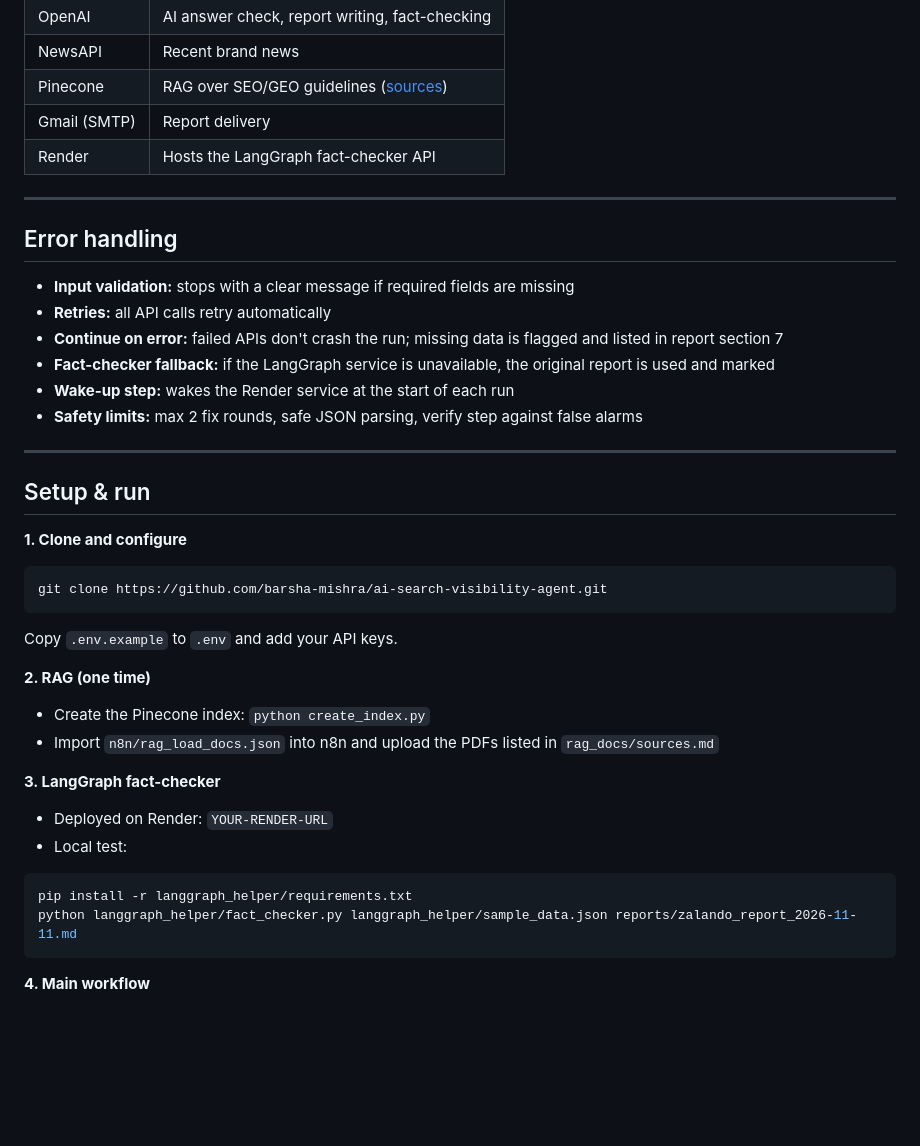
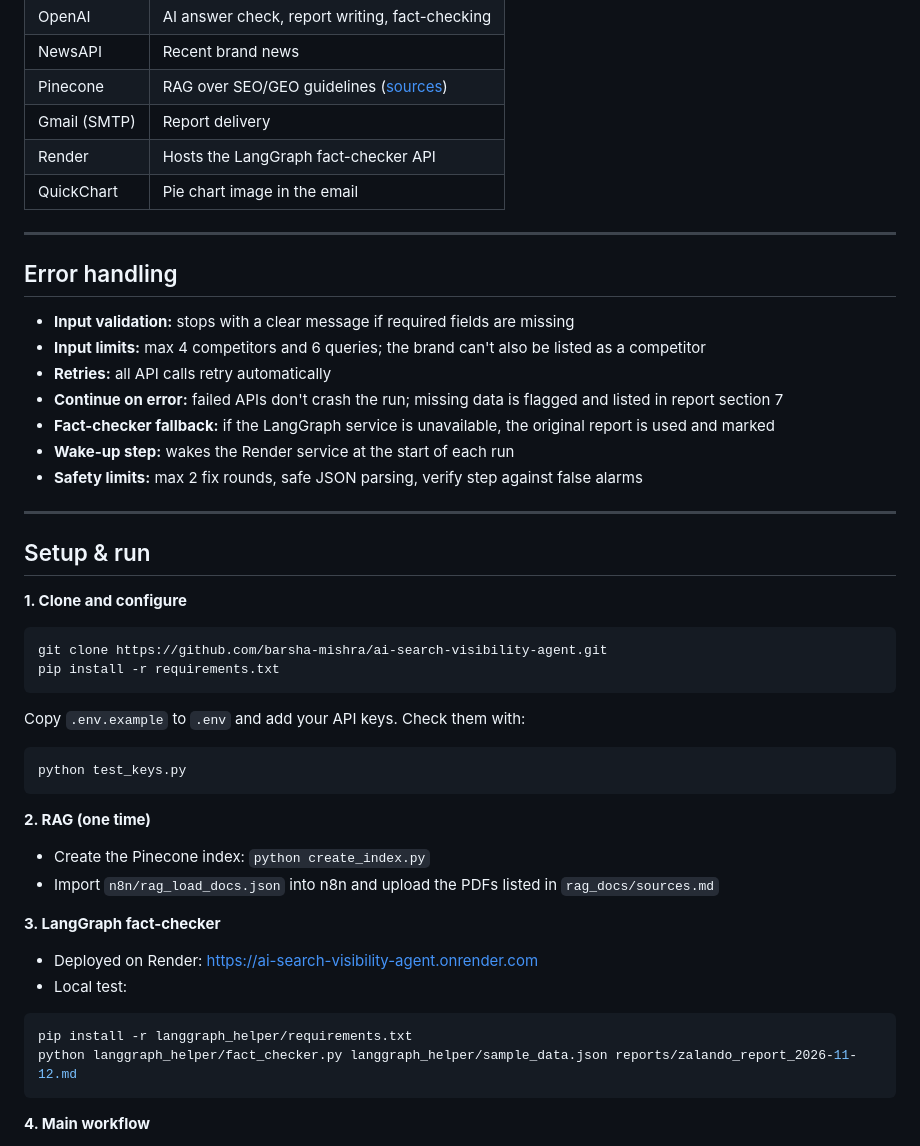
Before and after one commit to barsha-mishra/ai-search-visibility-agent, a Markdown page: README.md, the part around one of its changes. Rendered like a GitHub page; blank space fills up the shorter version.

````diff
--- a/README.md
+++ b/README.md
@@ -95,12 +98,14 @@ flowchart LR
 | Pinecone | RAG over SEO/GEO guidelines ([sources](rag_docs/sources.md)) |
 | Gmail (SMTP) | Report delivery |
 | Render | Hosts the LangGraph fact-checker API |
+| QuickChart | Pie chart image in the email |
 
 ---
 
 ## Error handling
 
 - **Input validation:** stops with a clear message if required fields are missing
+- **Input limits:** max 4 competitors and 6 queries; the brand can't also be listed as a competitor
 - **Retries:** all API calls retry automatically
 - **Continue on error:** failed APIs don't crash the run; missing data is flagged and listed in report section 7
 - **Fact-checker fallback:** if the LangGraph service is unavailable, the original report is used and marked
@@ -114,19 +119,23 @@ flowchart LR
 **1. Clone and configure**
 ```bash
 git clone https://github.com/barsha-mishra/ai-search-visibility-agent.git
+pip install -r requirements.txt
 ```
-Copy `.env.example` to `.env` and add your API keys.
+Copy `.env.example` to `.env` and add your API keys. Check them with:
+```bash
+python test_keys.py
+```
 
 **2. RAG (one time)**
 - Create the Pinecone index: `python create_index.py`
 - Import `n8n/rag_load_docs.json` into n8n and upload the PDFs listed in `rag_docs/sources.md`
 
 **3. LangGraph fact-checker**
-- Deployed on Render: `YOUR-RENDER-URL`
+- Deployed on Render: https://ai-search-visibility-agent.onrender.com
 - Local test:
 ```bash
 pip install -r langgraph_helper/requirements.txt
-python langgraph_helper/fact_checker.py langgraph_helper/sample_data.json reports/zalando_report_2026-11-11.md
+python langgraph_helper/fact_checker.py langgraph_helper/sample_data.json reports/zalando_report_2026-11-12.md
 ```
 
 **4. Main workflow**
````
Also changed, not shown: other parts of README.md (+21 -15 lines), gtm_future_sprints.md (+4 -3 lines), reports/adidas_report_2026-11-11.md (deleted, +0 -58 lines), reports/adidas_report_2026-11-12.md (added, +54 -0 lines), reports/zalando_report_2026-11-10.md (deleted, +0 -53 lines), reports/zalando_report_2026-11-11.md (deleted, +0 -60 lines), reports/zalando_report_2026-11-11_checked.md (deleted, +0 -53 lines), reports/zalando_report_2026-11-12.md (added, +58 -0 lines), stack_decision.md (+2 -0 lines), workflow.md (deleted, +0 -4 lines), docs/email_report.png (deleted), docs/email_report_1.png (added), docs/email_report_2.png (added), docs/workflow.png, 4 other files.
